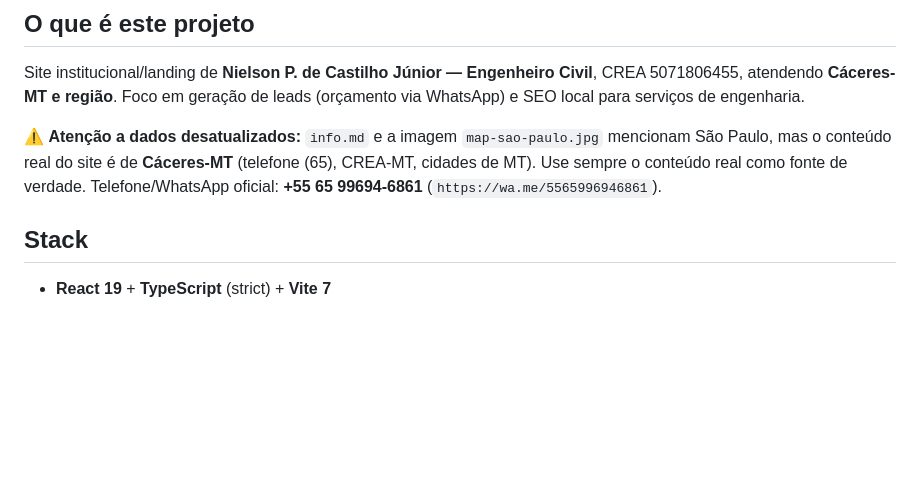
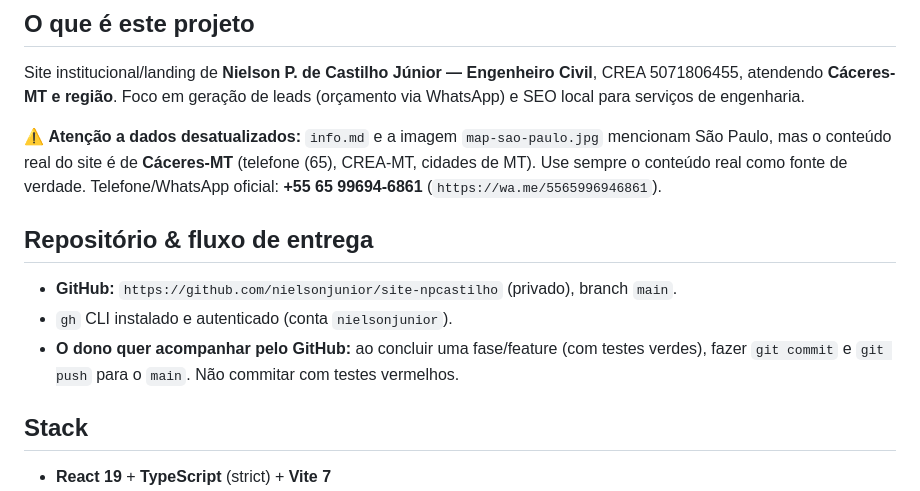
Before and after one commit to nielsonjunior/site-pessoal, a Markdown page: CLAUDE.md, the part around the change. Drawn GitHub-style; blank space fills up the shorter version.

Commit message:
docs: registra repositório GitHub e rotina de push no CLAUDE.md
Co-Authored-By: Claude Opus 4.8 <noreply@anthropic.com>

```diff
--- a/CLAUDE.md
+++ b/CLAUDE.md
@@ -13,6 +13,13 @@ CREA 5071806455, atendendo **Cáceres-MT e região**. Foco em geração de leads
 mencionam São Paulo, mas o conteúdo real do site é de **Cáceres-MT** (telefone
 (65), CREA-MT, cidades de MT). Use sempre o conteúdo real como fonte de verdade.
 Telefone/WhatsApp oficial: **+55 65 99694-6861** (`https://wa.me/5565996946861`).
+
+## Repositório & fluxo de entrega
+
+- **GitHub:** `https://github.com/nielsonjunior/site-npcastilho` (privado), branch `main`.
+- `gh` CLI instalado e autenticado (conta `nielsonjunior`).
+- **O dono quer acompanhar pelo GitHub:** ao concluir uma fase/feature (com testes
+  verdes), fazer `git commit` e `git push` para o `main`. Não commitar com testes vermelhos.
 
 ## Stack
 
```
